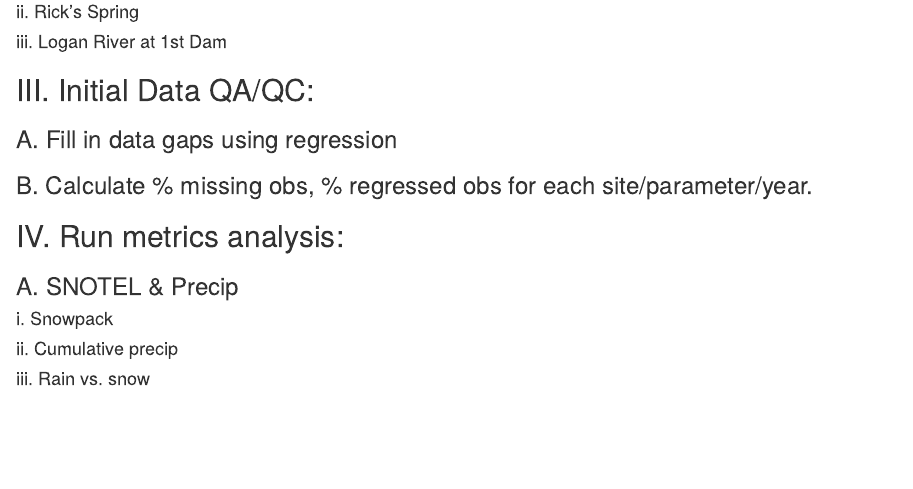
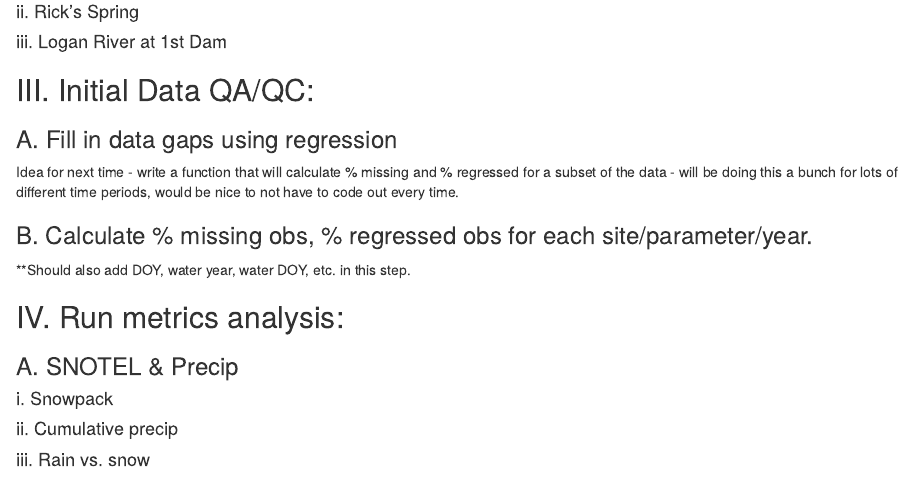
Before and after one commit to ggianniny/LROData, an R Markdown document (scripts/LRO_Clean.Rmd): the page in a window 1100 px wide, from 950 px down. Rendered offline with R 4.5, knitr and Pandoc, with nearby package versions; some code elsewhere in the file could not run offline.

Commit message:
adding data gap analysis

```diff
--- a/scripts/LRO_Clean.Rmd
+++ b/scripts/LRO_Clean.Rmd
@@ -84,7 +84,11 @@ The script is designed to run with minimal inputs after the initial site + metri
 
 ### A. Fill in data gaps using regression
 
+Idea for next time - write a function that will calculate % missing and % regressed for a subset of the data - will be doing this a bunch for lots of different time periods, would be nice to not have to code out every time.
+
 ### B. Calculate % missing obs, % regressed obs for each site/parameter/year.
+
+**Should also add DOY, water year, water DOY, etc. in this step.
 
 ## IV. Run metrics analysis:
 
```
